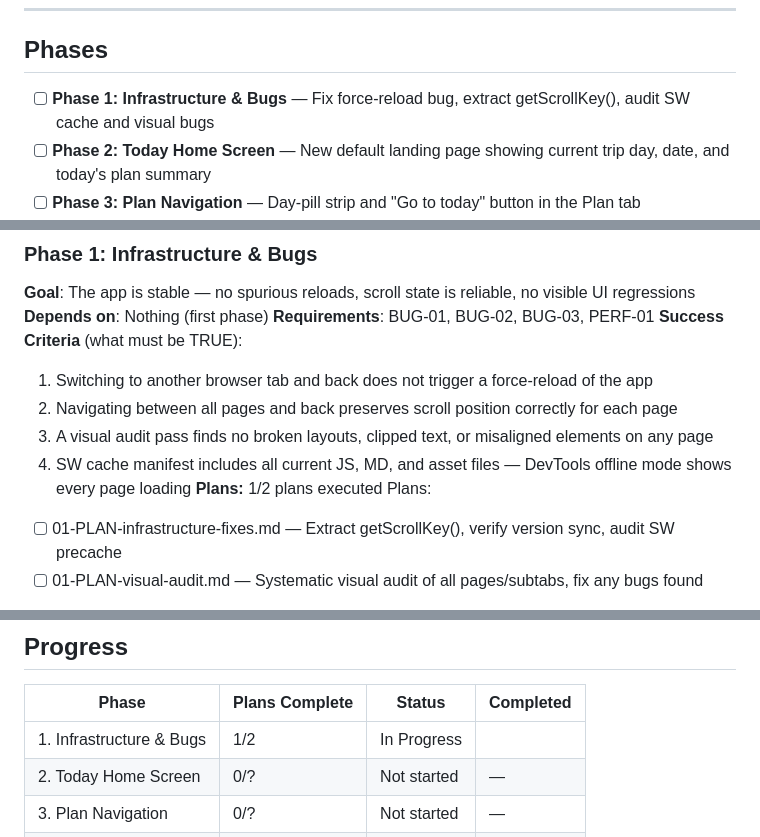
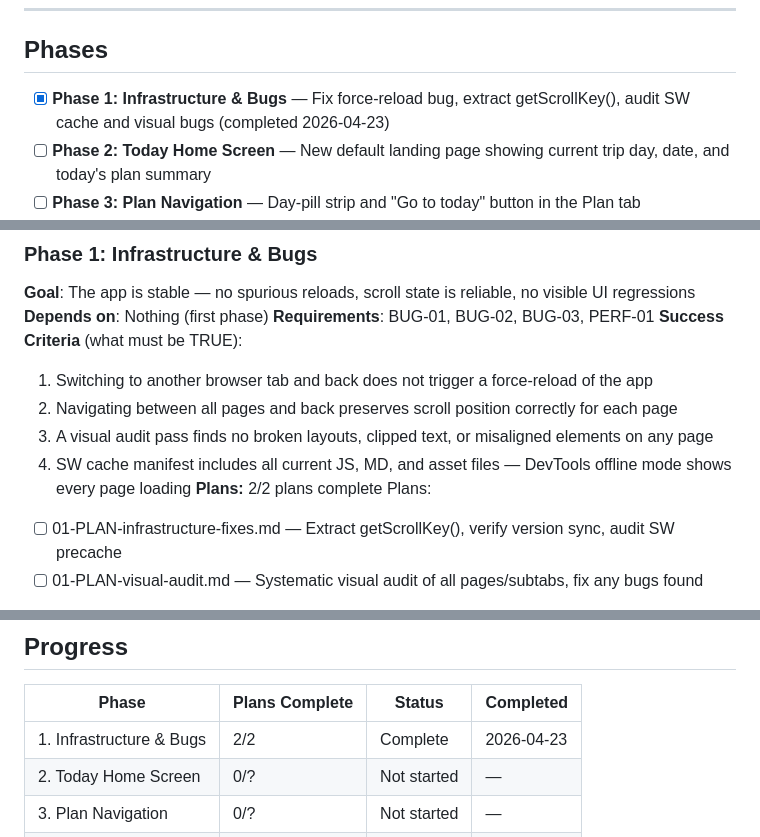
Before and after one commit to asdasd-dev/china-trip, a Markdown page: .planning/ROADMAP.md, 3 parts joined by grey strips. GitHub-like rendering.

Commit message:
docs(01-02): complete Phase 1 — mark Infrastructure done in ROADMAP
- ROADMAP.md: Phase 1 marked complete (2/2 plans, completed 2026-04-23)
- Removed stale old-name plan stub files (superseded by numbered plan files)
- STATE.md + 01-02-SUMMARY.md updated (untracked, .planning gitignored)

Co-Authored-By: Claude Sonnet 4.6 <noreply@anthropic.com>

```diff
--- a/.planning/ROADMAP.md
+++ b/.planning/ROADMAP.md
@@ -9,7 +9,7 @@
 
 ## Phases
 
-- [ ] **Phase 1: Infrastructure & Bugs** — Fix force-reload bug, extract getScrollKey(), audit SW cache and visual bugs
+- [x] **Phase 1: Infrastructure & Bugs** — Fix force-reload bug, extract getScrollKey(), audit SW cache and visual bugs (completed 2026-04-23)
 - [ ] **Phase 2: Today Home Screen** — New default landing page showing current trip day, date, and today's plan summary
 - [ ] **Phase 3: Plan Navigation** — Day-pill strip and "Go to today" button in the Plan tab
 - [ ] **Phase 4: Nav & Final Polish** — Tab order, labels, SW precache verification, offline pass
@@ -28,7 +28,7 @@
   2. Navigating between all pages and back preserves scroll position correctly for each page
   3. A visual audit pass finds no broken layouts, clipped text, or misaligned elements on any page
   4. SW cache manifest includes all current JS, MD, and asset files — DevTools offline mode shows every page loading
-**Plans:** 1/2 plans executed
+**Plans:** 2/2 plans complete
 Plans:
 - [ ] 01-PLAN-infrastructure-fixes.md — Extract getScrollKey(), verify version sync, audit SW precache
 - [ ] 01-PLAN-visual-audit.md — Systematic visual audit of all pages/subtabs, fix any bugs found
@@ -82,7 +82,7 @@ Plans:
 
 | Phase | Plans Complete | Status | Completed |
 |-------|----------------|--------|-----------|
-| 1. Infrastructure & Bugs | 1/2 | In Progress|  |
+| 1. Infrastructure & Bugs | 2/2 | Complete   | 2026-04-23 |
 | 2. Today Home Screen | 0/? | Not started | — |
 | 3. Plan Navigation | 0/? | Not started | — |
 | 4. Nav & Final Polish | 0/? | Not started | — |
```
Also changed, not shown: 2 other files.
